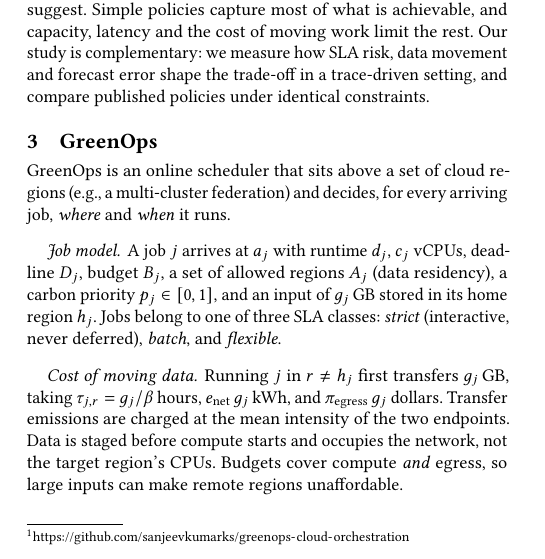
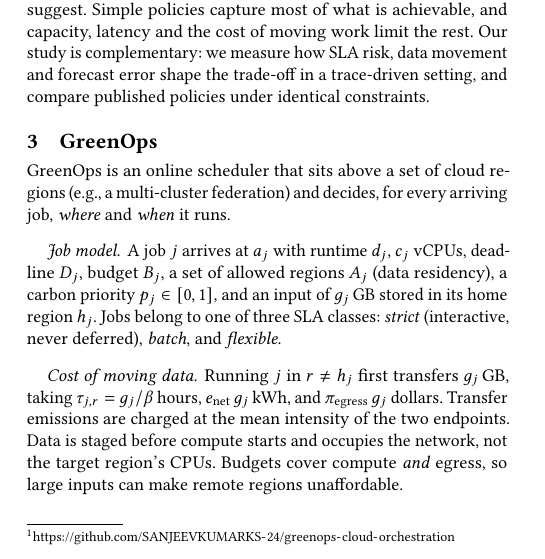
Before and after one commit to SANJEEVKUMARKS-24/greenops-cloud-orchestration, a LaTeX paper (paper/main.tex, which reads paper/sections/intro.tex): part of one column of page 2 of 4, cut so that both start at the same text. Compiled offline with pdfLaTeX.

Commit message:
Update repository URL in paper to new GitHub location
Co-Authored-By: Claude Opus 5.5 <noreply@anthropic.com>

```diff
--- a/paper/sections/intro.tex
+++ b/paper/sections/intro.tex
@@ -56,4 +56,4 @@ Our findings are:
   commit to a forecast once degrade fastest as forecast error grows.
 \end{itemize}
 The simulator, traces and experiment scripts are open
-source.\footnote{\url{https://github.com/sanjeevkumarks/greenops-cloud-orchestration}}
+source.\footnote{\url{https://github.com/SANJEEVKUMARKS-24/greenops-cloud-orchestration}}
```
